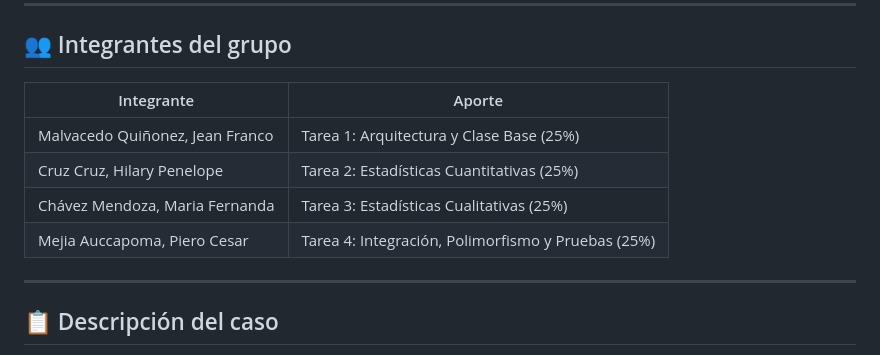
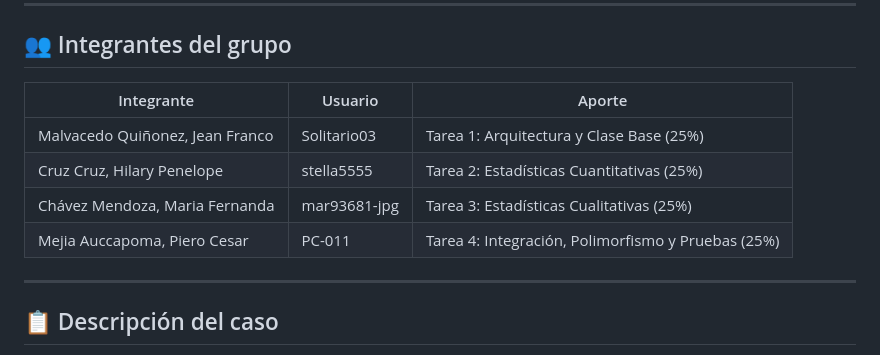
Before and after one commit to mar93681-jpg/Parcial-LP2, a Markdown page: README.md, the part around the change. Drawn GitHub-style.

```diff
--- a/README.md
+++ b/README.md
@@ -33,12 +33,12 @@
 
 ## 👥 Integrantes del grupo
 
-| Integrante   | Aporte   |
-|---------------|----------|
-| Malvacedo Quiñonez, Jean Franco  | Tarea 1: Arquitectura y Clase Base (25%)  |
-| Cruz Cruz, Hilary Penelope       | Tarea 2: Estadísticas Cuantitativas (25%)  |
-| Chávez Mendoza, Maria Fernanda   | Tarea 3: Estadísticas Cualitativas (25%)  |
-| Mejia Auccapoma, Piero Cesar     | Tarea 4: Integración, Polimorfismo y Pruebas (25%)  |
+| Integrante   | Usuario   | Aporte   |
+|---------------|----------|----------|
+| Malvacedo Quiñonez, Jean Franco  | Solitario03  | Tarea 1: Arquitectura y Clase Base (25%)  |
+| Cruz Cruz, Hilary Penelope       | stella5555  | Tarea 2: Estadísticas Cuantitativas (25%)  |
+| Chávez Mendoza, Maria Fernanda   | mar93681-jpg  | Tarea 3: Estadísticas Cualitativas (25%)  |
+| Mejia Auccapoma, Piero Cesar     | PC-011  | Tarea 4: Integración, Polimorfismo y Pruebas (25%)  |
 
 ---
 
```
